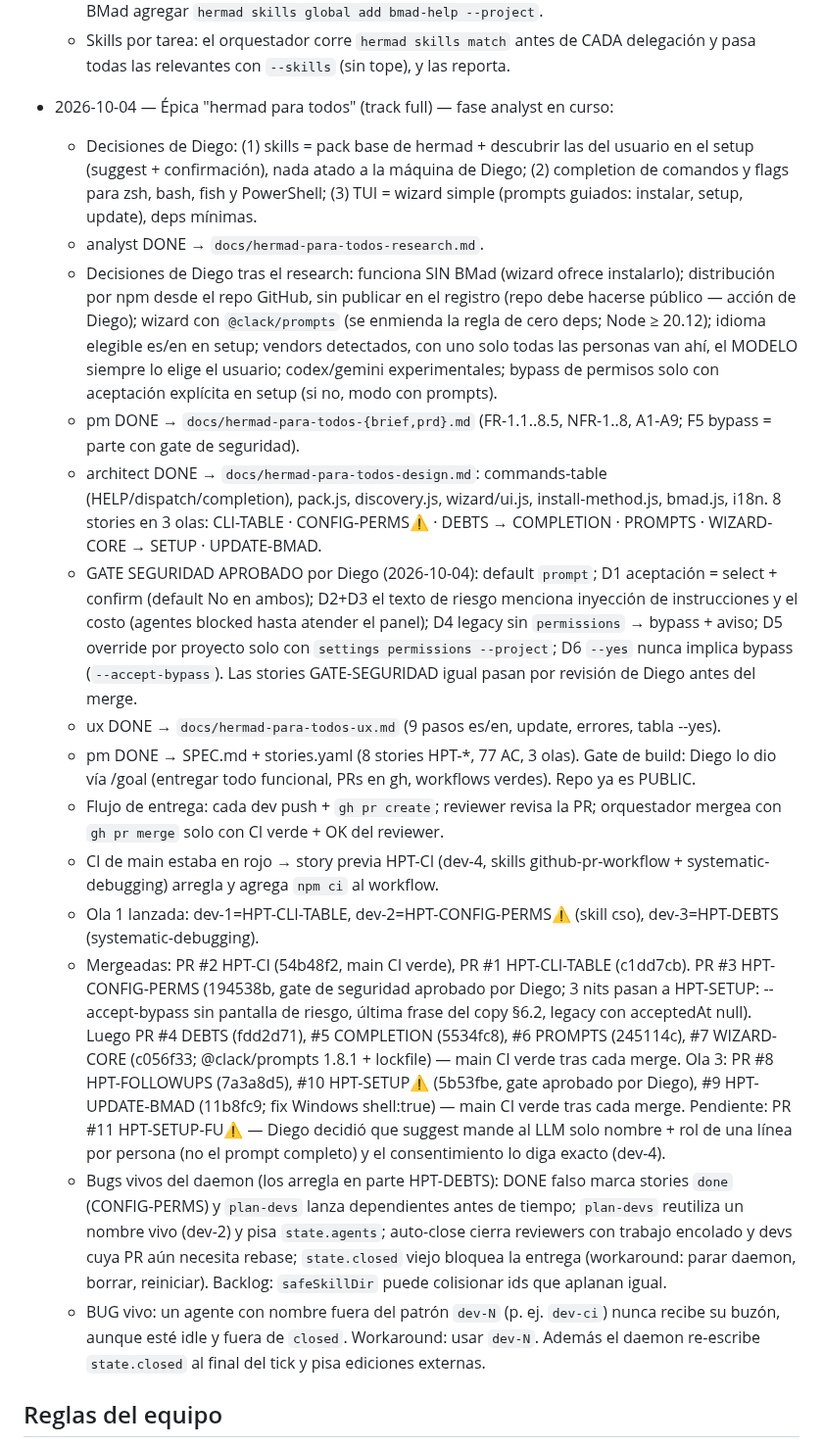
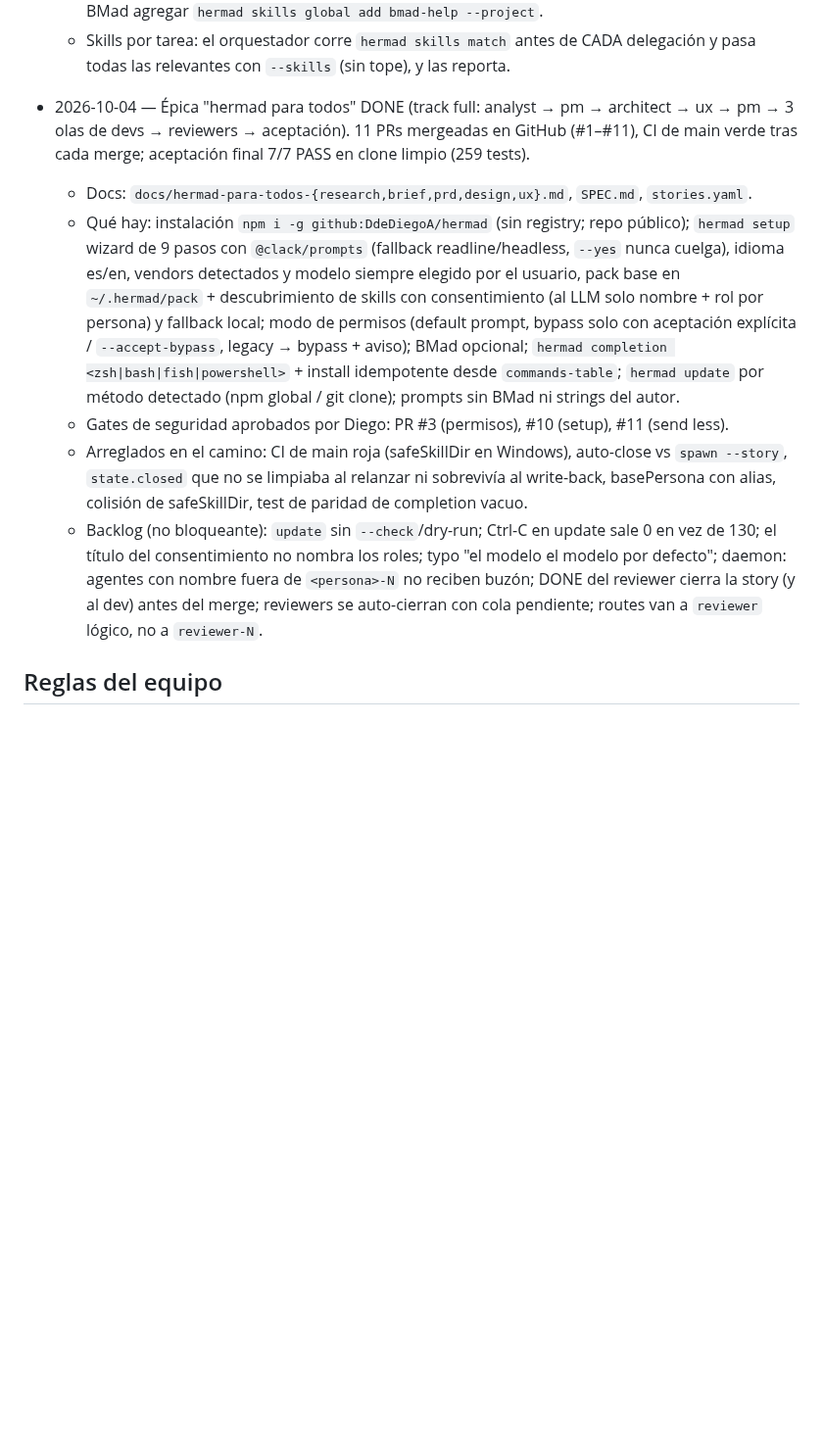
Before and after one commit to DdeDiegoA/hermad, a Markdown page: AGENTS.md, the part around the change. Shown at 98% size. Rendered like a GitHub page; blank space fills up the shorter version.

Commit message:
hermad: épica hermad para todos DONE
Co-Authored-By: Claude Opus 5.5 <noreply@anthropic.com>

```diff
--- a/AGENTS.md
+++ b/AGENTS.md
@@ -69,21 +69,12 @@
   - `bmad-help` movida de global a proyecto (`project.json` → `skills.add`), porque es project-scoped: globales = 5 (caveman, ponytail, herdr-bmad, karpathy-guidelines, graphify); en proyectos con BMad agregar `hermad skills global add bmad-help --project`.
   - Skills por tarea: el orquestador corre `hermad skills match` antes de CADA delegación y pasa todas las relevantes con `--skills` (sin tope), y las reporta.
 
-- 2026-10-04 — Épica "hermad para todos" (track full) — fase analyst en curso:
-  - Decisiones de Diego: (1) skills = pack base de hermad + descubrir las del usuario en el setup (suggest + confirmación), nada atado a la máquina de Diego; (2) completion de comandos y flags para zsh, bash, fish y PowerShell; (3) TUI = wizard simple (prompts guiados: instalar, setup, update), deps mínimas.
-  - analyst DONE → `docs/hermad-para-todos-research.md`.
-  - Decisiones de Diego tras el research: funciona SIN BMad (wizard ofrece instalarlo); distribución por npm desde el repo GitHub, sin publicar en el registro (repo debe hacerse público — acción de Diego); wizard con `@clack/prompts` (se enmienda la regla de cero deps; Node ≥ 20.12); idioma elegible es/en en setup; vendors detectados, con uno solo todas las personas van ahí, el MODELO siempre lo elige el usuario; codex/gemini experimentales; bypass de permisos solo con aceptación explícita en setup (si no, modo con prompts).
-  - pm DONE → `docs/hermad-para-todos-{brief,prd}.md` (FR-1.1..8.5, NFR-1..8, A1-A9; F5 bypass = parte con gate de seguridad).
-  - architect DONE → `docs/hermad-para-todos-design.md`: commands-table (HELP/dispatch/completion), pack.js, discovery.js, wizard/ui.js, install-method.js, bmad.js, i18n. 8 stories en 3 olas: CLI-TABLE · CONFIG-PERMS⚠️ · DEBTS → COMPLETION · PROMPTS · WIZARD-CORE → SETUP · UPDATE-BMAD.
-  - GATE SEGURIDAD APROBADO por Diego (2026-10-04): default `prompt`; D1 aceptación = select + confirm (default No en ambos); D2+D3 el texto de riesgo menciona inyección de instrucciones y el costo (agentes blocked hasta atender el panel); D4 legacy sin `permissions` → bypass + aviso; D5 override por proyecto solo con `settings permissions --project`; D6 `--yes` nunca implica bypass (`--accept-bypass`). Las stories GATE-SEGURIDAD igual pasan por revisión de Diego antes del merge.
-  - ux DONE → `docs/hermad-para-todos-ux.md` (9 pasos es/en, update, errores, tabla --yes).
-  - pm DONE → SPEC.md + stories.yaml (8 stories HPT-*, 77 AC, 3 olas). Gate de build: Diego lo dio vía /goal (entregar todo funcional, PRs en gh, workflows verdes). Repo ya es PUBLIC.
-  - Flujo de entrega: cada dev push + `gh pr create`; reviewer revisa la PR; orquestador mergea con `gh pr merge` solo con CI verde + OK del reviewer.
-  - CI de main estaba en rojo → story previa HPT-CI (dev-4, skills github-pr-workflow + systematic-debugging) arregla y agrega `npm ci` al workflow.
-  - Ola 1 lanzada: dev-1=HPT-CLI-TABLE, dev-2=HPT-CONFIG-PERMS⚠️ (skill cso), dev-3=HPT-DEBTS (systematic-debugging).
-  - Mergeadas: PR #2 HPT-CI (54b48f2, main CI verde), PR #1 HPT-CLI-TABLE (c1dd7cb). PR #3 HPT-CONFIG-PERMS (194538b, gate de seguridad aprobado por Diego; 3 nits pasan a HPT-SETUP: --accept-bypass sin pantalla de riesgo, última frase del copy §6.2, legacy con acceptedAt null). Luego PR #4 DEBTS (fdd2d71), #5 COMPLETION (5534fc8), #6 PROMPTS (245114c), #7 WIZARD-CORE (c056f33; @clack/prompts 1.8.1 + lockfile) — main CI verde tras cada merge. Ola 3: PR #8 HPT-FOLLOWUPS (7a3a8d5), #10 HPT-SETUP⚠️ (5b53fbe, gate aprobado por Diego), #9 HPT-UPDATE-BMAD (11b8fc9; fix Windows shell:true) — main CI verde tras cada merge. Pendiente: PR #11 HPT-SETUP-FU⚠️ — Diego decidió que suggest mande al LLM solo nombre + rol de una línea por persona (no el prompt completo) y el consentimiento lo diga exacto (dev-4).
-  - Bugs vivos del daemon (los arregla en parte HPT-DEBTS): DONE falso marca stories `done` (CONFIG-PERMS) y `plan-devs` lanza dependientes antes de tiempo; `plan-devs` reutiliza un nombre vivo (dev-2) y pisa `state.agents`; auto-close cierra reviewers con trabajo encolado y devs cuya PR aún necesita rebase; `state.closed` viejo bloquea la entrega (workaround: parar daemon, borrar, reiniciar). Backlog: `safeSkillDir` puede colisionar ids que aplanan igual.
-  - BUG vivo: un agente con nombre fuera del patrón `dev-N` (p. ej. `dev-ci`) nunca recibe su buzón, aunque esté idle y fuera de `closed`. Workaround: usar `dev-N`. Además el daemon re-escribe `state.closed` al final del tick y pisa ediciones externas.
+- 2026-10-04 — Épica "hermad para todos" DONE (track full: analyst → pm → architect → ux → pm → 3 olas de devs → reviewers → aceptación). 11 PRs mergeadas en GitHub (#1–#11), CI de main verde tras cada merge; aceptación final 7/7 PASS en clone limpio (259 tests).
+  - Docs: `docs/hermad-para-todos-{research,brief,prd,design,ux}.md`, `SPEC.md`, `stories.yaml`.
+  - Qué hay: instalación `npm i -g github:DdeDiegoA/hermad` (sin registry; repo público); `hermad setup` wizard de 9 pasos con `@clack/prompts` (fallback readline/headless, `--yes` nunca cuelga), idioma es/en, vendors detectados y modelo siempre elegido por el usuario, pack base en `~/.hermad/pack` + descubrimiento de skills con consentimiento (al LLM solo nombre + rol por persona) y fallback local; modo de permisos (default prompt, bypass solo con aceptación explícita / `--accept-bypass`, legacy → bypass + aviso); BMad opcional; `hermad completion <zsh|bash|fish|powershell>` + install idempotente desde `commands-table`; `hermad update` por método detectado (npm global / git clone); prompts sin BMad ni strings del autor.
+  - Gates de seguridad aprobados por Diego: PR #3 (permisos), #10 (setup), #11 (send less).
+  - Arreglados en el camino: CI de main roja (safeSkillDir en Windows), auto-close vs `spawn --story`, `state.closed` que no se limpiaba al relanzar ni sobrevivía al write-back, basePersona con alias, colisión de safeSkillDir, test de paridad de completion vacuo.
+  - Backlog (no bloqueante): `update` sin `--check`/dry-run; Ctrl-C en update sale 0 en vez de 130; el título del consentimiento no nombra los roles; typo "el modelo el modelo por defecto"; daemon: agentes con nombre fuera de `<persona>-N` no reciben buzón; DONE del reviewer cierra la story (y al dev) antes del merge; reviewers se auto-cierran con cola pendiente; routes van a `reviewer` lógico, no a `reviewer-N`.
 
 ## Reglas del equipo
 
```
